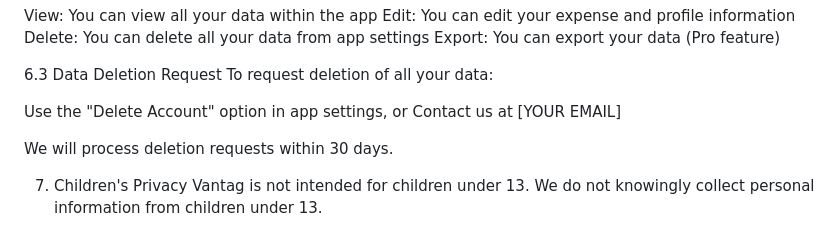
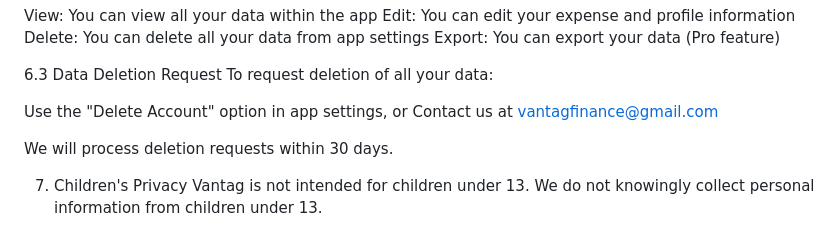
Before and after one commit to violencia19/Vantag, a Markdown page: docs/privacy-en.md, the part around the change. Rendered like a GitHub page.

```diff
--- a/docs/privacy-en.md
+++ b/docs/privacy-en.md
@@ -102,7 +102,7 @@ Export: You can export your data (Pro feature)
 To request deletion of all your data:
 
 Use the "Delete Account" option in app settings, or
-Contact us at [YOUR EMAIL]
+Contact us at vantagfinance@gmail.com
 
 We will process deletion requests within 30 days.
 
```
